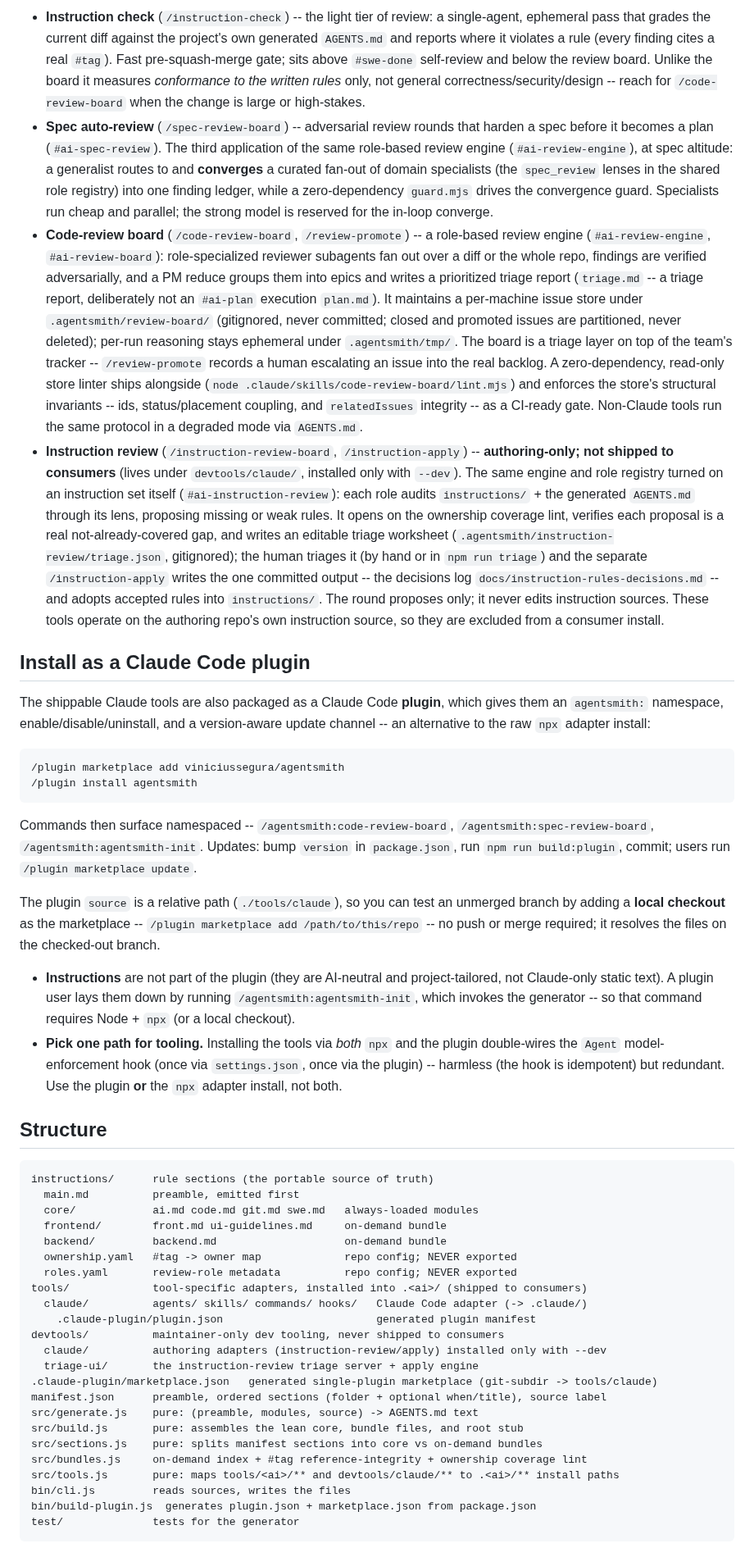
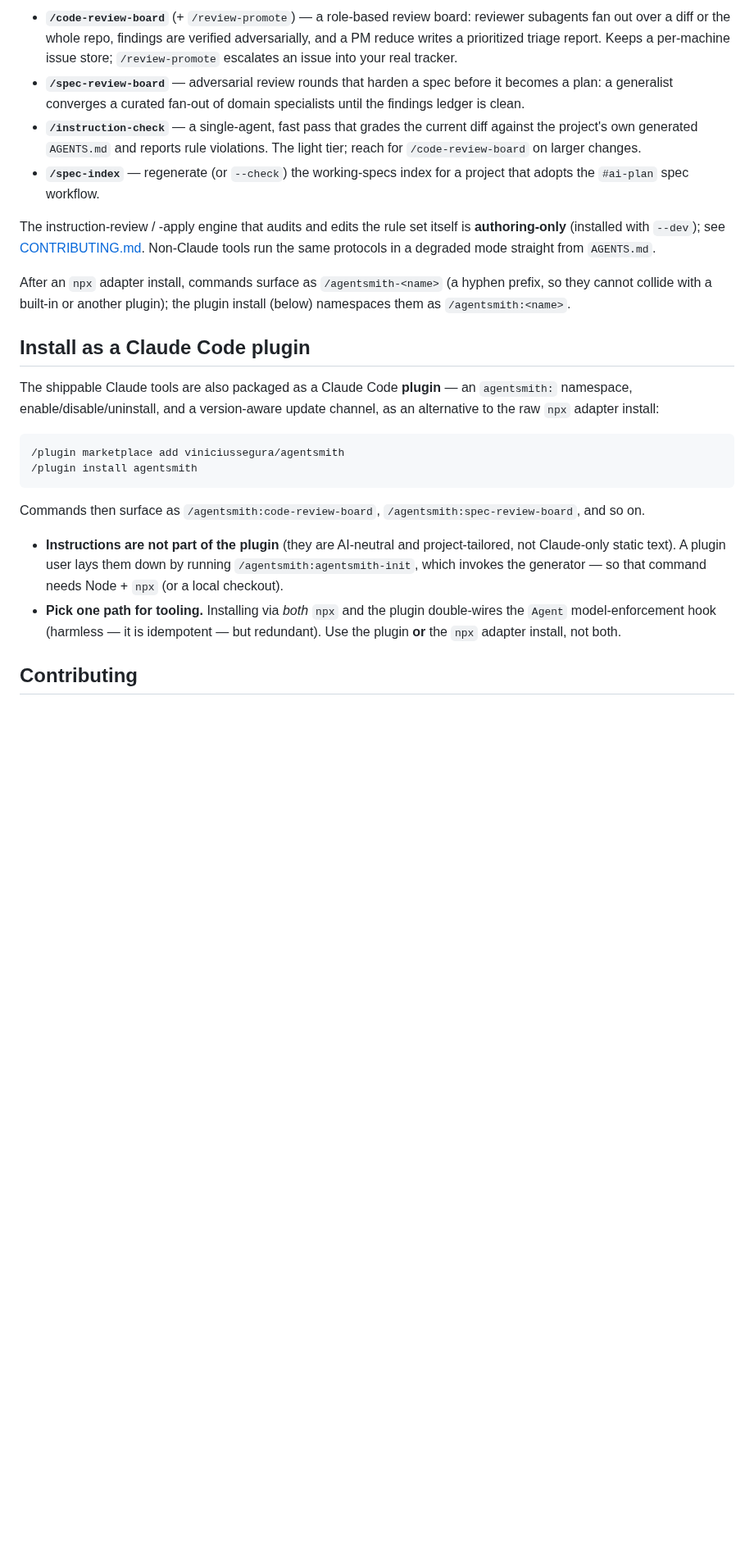
Before and after one commit to viniciussegura/agentsmith, a Markdown page: README.md, the part around one of its changes. Shown at 82% size. Rendered like a GitHub page; blank space fills up the shorter version.

````diff
--- a/README.md
+++ b/README.md
@@ -46,50 +52,48 @@ Beyond the portable instructions, the Claude adapter ships skills, commands, and
 
-- **Instruction check** (`/instruction-check`) -- the light tier of review: a single-agent, ephemeral pass that grades the current diff against the project's own generated `AGENTS.md` and reports where it violates a rule (every finding cites a real `#tag`). Fast pre-squash-merge gate; sits above `#swe-done` self-review and below the review board. Unlike the board it measures *conformance to the written rules* only, not general correctness/security/design -- reach for `/code-review-board` when the change is large or high-stakes.
-- **Spec auto-review** (`/spec-review-board`) -- adversarial review rounds that harden a spec before it becomes a plan (`#ai-spec-review`). The third application of the same role-based review engine (`#ai-review-engine`), at spec altitude: a generalist routes to and **converges** a curated fan-out of domain specialists (the `spec_review` lenses in the shared role registry) into one finding ledger, while a zero-dependency `guard.mjs` drives the convergence guard. Specialists run cheap and parallel; the strong model is reserved for the in-loop converge.
-- **Code-review board** (`/code-review-board`, `/review-promote`) -- a role-based review engine (`#ai-review-engine`, `#ai-review-board`): role-specialized reviewer subagents fan out over a diff or the whole repo, findings are verified adversarially, and a PM reduce groups them into epics and writes a prioritized triage report (`triage.md` -- a triage report, deliberately not an `#ai-plan` execution `plan.md`). It maintains a per-machine issue store under `.agentsmith/review-board/` (gitignored, never committed; closed and promoted issues are partitioned, never deleted); per-run reasoning stays ephemeral under `.agentsmith/tmp/`. The board is a triage layer on top of the team's tracker -- `/review-promote` records a human escalating an issue into the real backlog. A zero-dependency, read-only store linter ships alongside (`node .claude/skills/code-review-board/lint.mjs`) and enforces the store's structural invariants -- ids, status/placement coupling, and `relatedIssues` integrity -- as a CI-ready gate. Non-Claude tools run the same protocol in a degraded mode via `AGENTS.md`.
-- **Instruction review** (`/instruction-review-board`, `/instruction-apply`) -- **authoring-only; not shipped to consumers** (lives under `devtools/claude/`, installed only with `--dev`). The same engine and role registry turned on an instruction set itself (`#ai-instruction-review`): each role audits `instructions/` + the generated `AGENTS.md` through its lens, proposing missing or weak rules. It opens on the ownership coverage lint, verifies each proposal is a real not-already-covered gap, and writes an editable triage worksheet (`.agentsmith/instruction-review/triage.json`, gitignored); the human triages it (by hand or in `npm run triage`) and the separate `/instruction-apply` writes the one committed output -- the decisions log `docs/instruction-rules-decisions.md` -- and adopts accepted rules into `instructions/`. The round proposes only; it never edits instruction sources. These tools operate on the authoring repo's own instruction source, so they are excluded from a consumer install.
+- **`/code-review-board`** (+ `/review-promote`) — a role-based review board:
+  reviewer subagents fan out over a diff or the whole repo, findings are verified
+  adversarially, and a PM reduce writes a prioritized triage report. Keeps a
+  per-machine issue store; `/review-promote` escalates an issue into your real
+  tracker.
+- **`/spec-review-board`** — adversarial review rounds that harden a spec before
+  it becomes a plan: a generalist converges a curated fan-out of domain
+  specialists until the findings ledger is clean.
+- **`/instruction-check`** — a single-agent, fast pass that grades the current
+  diff against the project's own generated `AGENTS.md` and reports rule
+  violations. The light tier; reach for `/code-review-board` on larger changes.
+- **`/spec-index`** — regenerate (or `--check`) the working-specs index for a
+  project that adopts the `#ai-plan` spec workflow.
+
+The instruction-review / -apply engine that audits and edits the rule set itself
+is **authoring-only** (installed with `--dev`); see [CONTRIBUTING.md](CONTRIBUTING.md).
+Non-Claude tools run the same protocols in a degraded mode straight from
+`AGENTS.md`.
+
+After an `npx` adapter install, commands surface as `/agentsmith-<name>` (a
+hyphen prefix, so they cannot collide with a built-in or another plugin); the
+plugin install (below) namespaces them as `/agentsmith:<name>`.
 
 ## Install as a Claude Code plugin
 
-The shippable Claude tools are also packaged as a Claude Code **plugin**, which gives them an `agentsmith:` namespace, enable/disable/uninstall, and a version-aware update channel -- an alternative to the raw `npx` adapter install:
+The shippable Claude tools are also packaged as a Claude Code **plugin** — an
+`agentsmith:` namespace, enable/disable/uninstall, and a version-aware update
+channel, as an alternative to the raw `npx` adapter install:
 
 ```
 /plugin marketplace add viniciussegura/agentsmith
 /plugin install agentsmith
 ```
 
-Commands then surface namespaced -- `/agentsmith:code-review-board`, `/agentsmith:spec-review-board`, `/agentsmith:agentsmith-init`. Updates: bump `version` in `package.json`, run `npm run build:plugin`, commit; users run `/plugin marketplace update`.
+Commands then surface as `/agentsmith:code-review-board`,
+`/agentsmith:spec-review-board`, and so on.
 
-The plugin `source` is a relative path (`./tools/claude`), so you can test an unmerged branch by adding a **local checkout** as the marketplace -- `/plugin marketplace add /path/to/this/repo` -- no push or merge required; it resolves the files on the checked-out branch.
+- **Instructions are not part of the plugin** (they are AI-neutral and
+  project-tailored, not Claude-only static text). A plugin user lays them down by
+  running `/agentsmith:agentsmith-init`, which invokes the generator — so that
+  command needs Node + `npx` (or a local checkout).
+- **Pick one path for tooling.** Installing via *both* `npx` and the plugin
+  double-wires the `Agent` model-enforcement hook (harmless — it is idempotent —
+  but redundant). Use the plugin **or** the `npx` adapter install, not both.
 
-- **Instructions** are not part of the plugin (they are AI-neutral and project-tailored, not Claude-only static text). A plugin user lays them down by running `/agentsmith:agentsmith-init`, which invokes the generator -- so that command requires Node + `npx` (or a local checkout).
-- **Pick one path for tooling.** Installing the tools via *both* `npx` and the plugin double-wires the `Agent` model-enforcement hook (once via `settings.json`, once via the plugin) -- harmless (the hook is idempotent) but redundant. Use the plugin **or** the `npx` adapter install, not both.
+## Contributing
 
-## Structure
-
-```
-instructions/      rule sections (the portable source of truth)
-  main.md          preamble, emitted first
-  core/            ai.md code.md git.md swe.md   always-loaded modules
-  frontend/        front.md ui-guidelines.md     on-demand bundle
-  backend/         backend.md                    on-demand bundle
-  ownership.yaml   #tag -> owner map             repo config; NEVER exported
-  roles.yaml       review-role metadata          repo config; NEVER exported
-tools/             tool-specific adapters, installed into .<ai>/ (shipped to consumers)
-  claude/          agents/ skills/ commands/ hooks/   Claude Code adapter (-> .claude/)
-    .claude-plugin/plugin.json                        generated plugin manifest
-devtools/          maintainer-only dev tooling, never shipped to consumers
-  claude/          authoring adapters (instruction-review/apply) installed only with --dev
-  triage-ui/       the instruction-review triage server + apply engine
-.claude-plugin/marketplace.json   generated single-plugin marketplace (git-subdir -> tools/claude)
-manifest.json      preamble, ordered sections (folder + optional when/title), source label
-src/generate.js    pure: (preamble, modules, source) -> AGENTS.md text
-src/build.js       pure: assembles the lean core, bundle files, and root stub
-src/sections.js    pure: splits manifest sections into core vs on-demand bundles
-src/bundles.js     on-demand index + #tag reference-integrity + ownership coverage lint
-src/tools.js       pure: maps tools/<ai>/** and devtools/claude/** to .<ai>/** install paths
-bin/cli.js         reads sources, writes the files
-bin/build-plugin.js  generates plugin.json + marketplace.json from package.json
-test/              tests for the generator
-```
-
````
Also changed, not shown: other parts of README.md (+35 -45 lines), CONTRIBUTING.md (added, +82 -0 lines), docs/documentation-model.md (added, +48 -0 lines).
